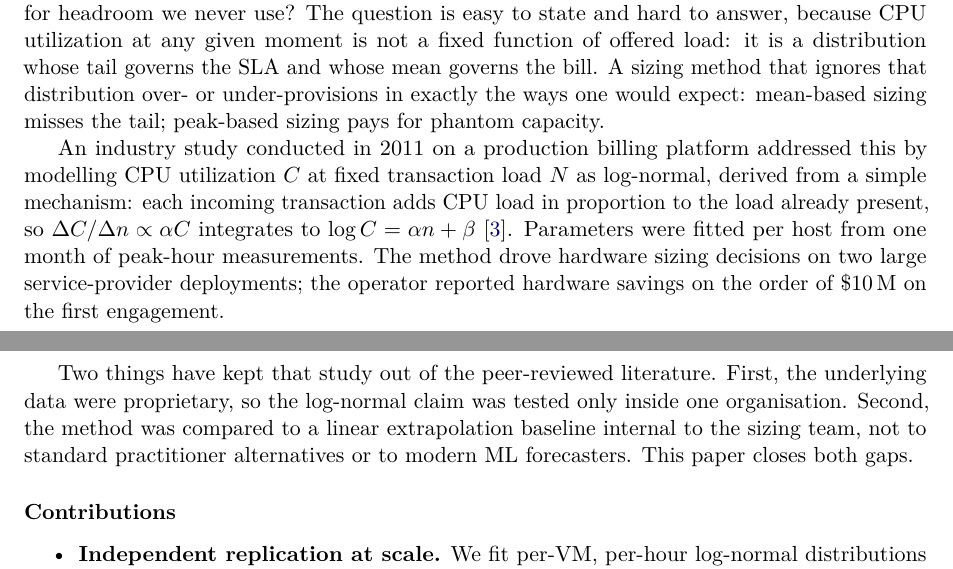
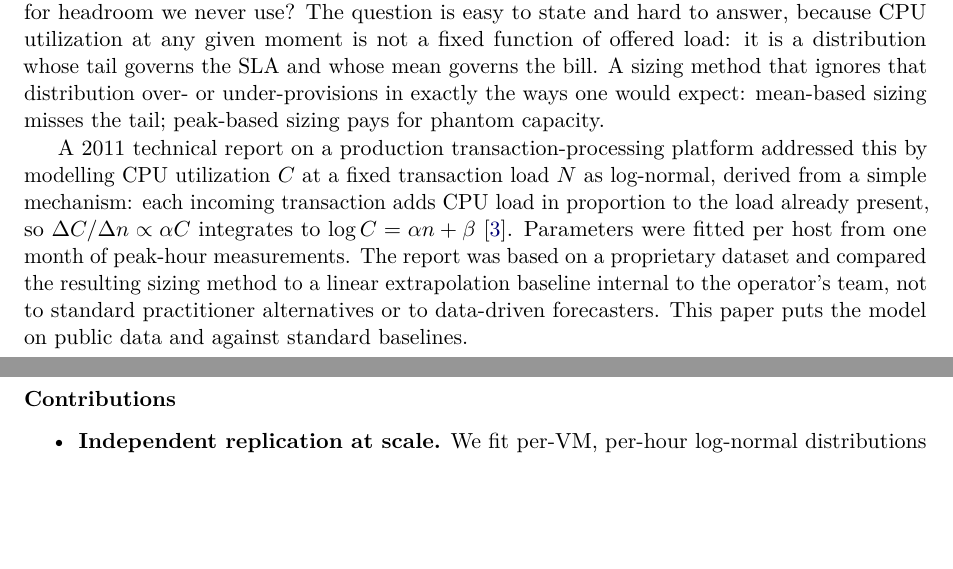
Before and after one commit to ApartsinProjects/cpu-capacity-analysis, a LaTeX paper (paper/paper.tex): two parts of pages 1 and 2 of 9, joined at a grey line, cut so that both start at the same text, the shorter picture padded with empty space. Compiled offline with pdfLaTeX.

Commit message:
Paper: drop $10M deployment claim, remove Amdocs-specific references
The '~$10M hardware saving on the first engagement' figure is an
unverified anecdote from the 2011 proprietary industrial report, not
validated by any experiment in this paper. Removed from paper.tex,
paper.html, and the citation.

Also genericized the paper by removing organization-specific references
(Amdocs, 'billing platform'):
- Introduction: reworded '2011 industry study on a production billing
  platform' as '2011 technical report on a production transaction-
  processing platform'.
- Introduction: removed the two-deployments-$10M sentence; the
  motivation now rests on the missing peer-review gaps this paper closes,
  not on unverified deployment outcomes.
- Datasets Table 1: 'Amdocs 2011 (this study's origin)' -> 'Origin
  (2011 industrial trace)'.
- Acknowledgements: removed 'conducted at Amdocs...' line; kept only
  the Bitbrains/GWA acknowledgement.
- Reference [1] / paper.bib: institution changed to '(industrial
  technical report, unaffiliated)' with the public URL.

The report (cpu-capacity-report.html) still bears the Amdocs 2011
byline; it is the original 2011 writeup and it is genuine origin
attribution. The paper is now independent of that provenance.

Co-Authored-By: Claude Fable 5 <noreply@anthropic.com>

```diff
--- a/paper/paper.tex
+++ b/paper/paper.tex
@@ -87,22 +87,17 @@ bill. A sizing method that ignores that distribution over- or
 under-provisions in exactly the ways one would expect: mean-based sizing
 misses the tail; peak-based sizing pays for phantom capacity.
 
-An industry study conducted in 2011 on a production billing platform
-addressed this by modelling CPU utilization $C$ at fixed transaction load $N$
+A 2011 technical report on a production transaction-processing platform
+addressed this by modelling CPU utilization $C$ at a fixed transaction load $N$
 as log-normal, derived from a simple mechanism: each incoming transaction
 adds CPU load in proportion to the load already present, so
 $\Delta C / \Delta n \propto \alpha C$ integrates to
 $\log C = \alpha n + \beta$~\cite{apartsin2011cat}. Parameters were fitted
-per host from one month of peak-hour measurements. The method drove hardware
-sizing decisions on two large service-provider deployments; the operator
-reported hardware savings on the order of \$10\,M on the first engagement.
-
-Two things have kept that study out of the peer-reviewed literature. First,
-the underlying data were proprietary, so the log-normal claim was tested
-only inside one organisation. Second, the method was compared to a linear
-extrapolation baseline internal to the sizing team, not to standard
-practitioner alternatives or to modern ML forecasters. This paper closes
-both gaps.
+per host from one month of peak-hour measurements. The report was based on
+a proprietary dataset and compared the resulting sizing method to a linear
+extrapolation baseline internal to the operator's team, not to standard
+practitioner alternatives or to data-driven forecasters. This paper puts
+the model on public data and against standard baselines.
 
 \subsection*{Contributions}
 
```
Also changed, not shown: paper/paper.bib (+2 -2 lines), paper/paper.pdf, paper/paper.tex (6 more changed lines), 1 other file.
